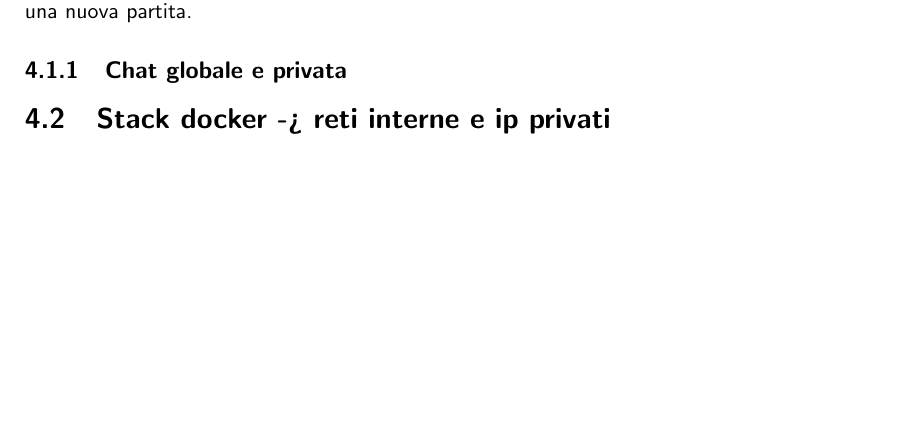
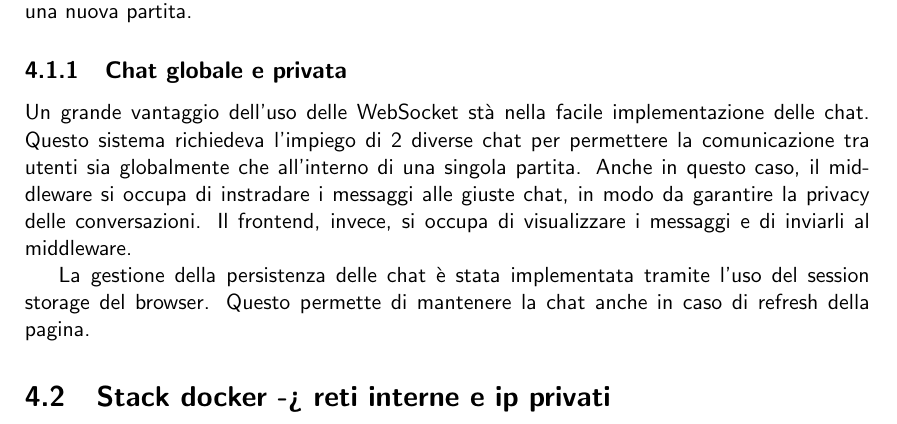
Before and after one commit to mega2799/DS-FinalReport-MaraffaOnline, a LaTeX thesis (report/main.tex, which reads report/chapters/interazioni.tex): part of page 18 of 28, cut so that both start at the same text, the shorter picture padded with empty space. Compiled offline with pdfLaTeX.

Commit message:
interazione

```diff
--- a/report/chapters/interazioni.tex
+++ b/report/chapters/interazioni.tex
@@ -10,6 +10,10 @@
 
 \subsection{Chat globale e privata}
 
+Un grande vantaggio dell'uso delle WebSocket stà nella facile implementazione delle chat. Questo sistema richiedeva l'impiego di 2 diverse chat per permettere la comunicazione tra utenti sia globalmente che all'interno di una singola partita.
+Anche in questo caso, il middleware si occupa di instradare i messaggi alle giuste chat, in modo da garantire la privacy delle conversazioni. Il frontend, invece, si occupa di visualizzare i messaggi e di inviarli al middleware.
+
+La gestione della persistenza delle chat è stata implementata tramite l'uso del session storage del browser. Questo permette di mantenere la chat anche in caso di refresh della pagina.
 \section{Stack docker -> reti interne e ip privati}
 % %%%%%%%%%%%%%%%%%%%%%%%%%%%%%%%%%%%%%%%%%%%%%%%%%%%%%%%%%%%%%%%%%%%%%%%%%%%%%%%%%%%
 % \section{Problem statement}
```
